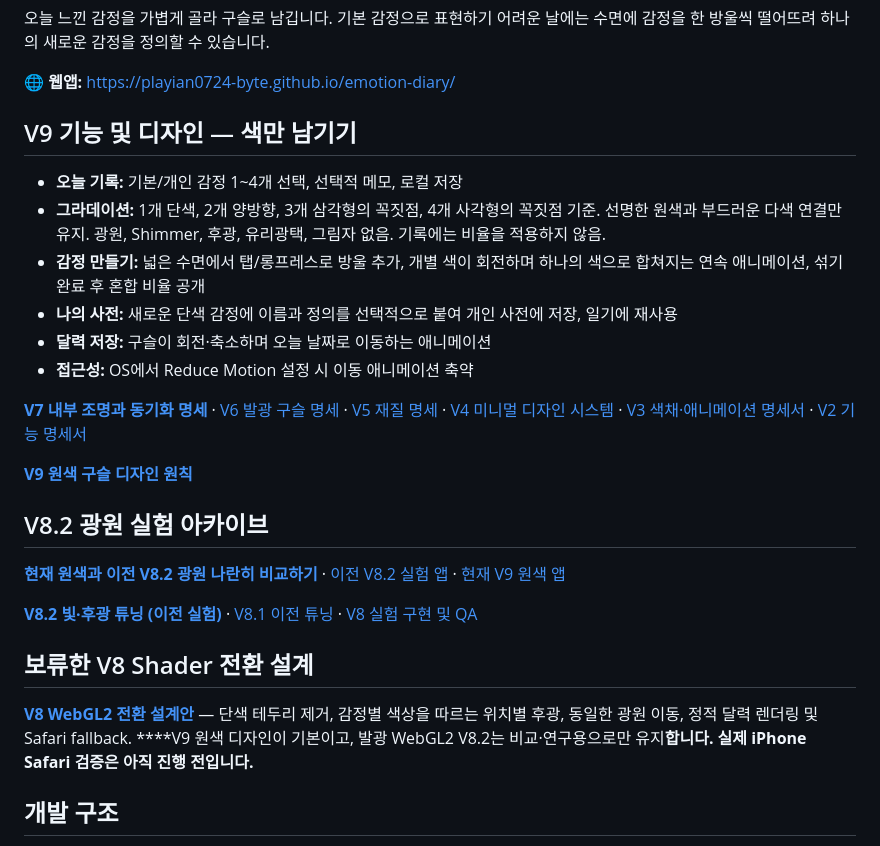
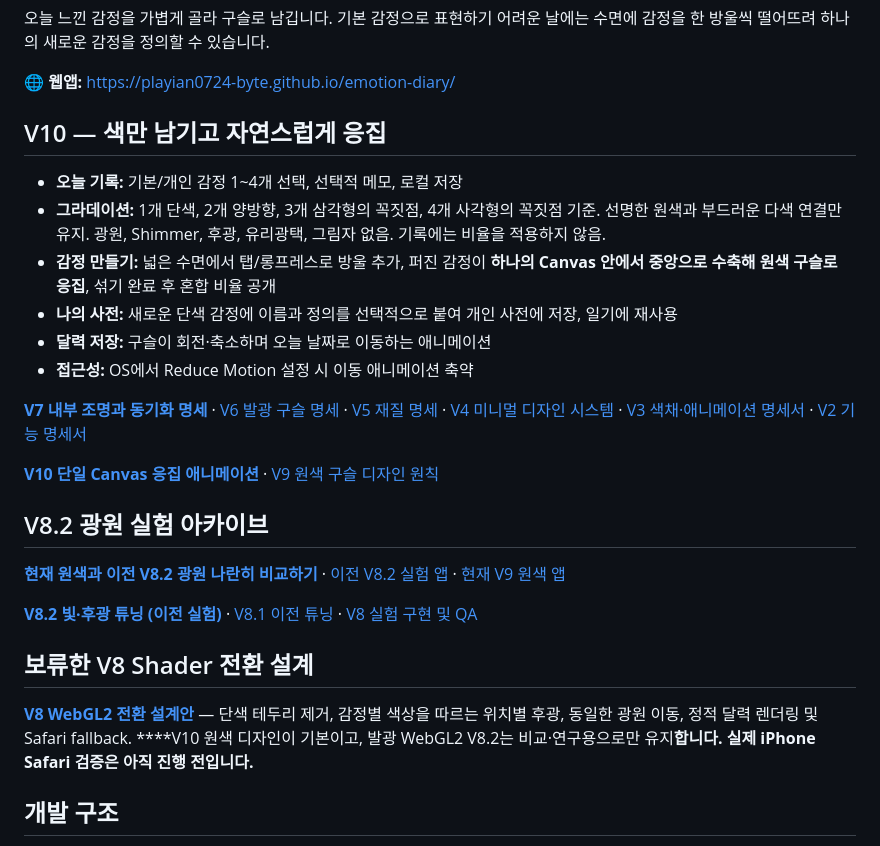
Before and after one commit to playian0724-byte/emotion-diary, a Markdown page: README.md, the part around one of its changes. Drawn GitHub-style.

Commit message:
Describe V10 continuous single-canvas pigment coalescence and link implementation notes

```diff
--- a/README.md
+++ b/README.md
@@ -6,11 +6,11 @@
 
 🌐 **웹앱:** https://playian0724-byte.github.io/emotion-diary/
 
-## V9 기능 및 디자인 — 색만 남기기
+## V10 — 색만 남기고 자연스럽게 응집
 
 - **오늘 기록:** 기본/개인 감정 1~4개 선택, 선택적 메모, 로컬 저장
 - **그라데이션:** 1개 단색, 2개 양방향, 3개 삼각형의 꼭짓점, 4개 사각형의 꼭짓점 기준. 선명한 원색과 부드러운 다색 연결만 유지. 광원, Shimmer, 후광, 유리광택, 그림자 없음. 기록에는 비율을 적용하지 않음.
-- **감정 만들기:** 넓은 수면에서 탭/롱프레스로 방울 추가, 개별 색이 회전하며 하나의 색으로 합쳐지는 연속 애니메이션, 섞기 완료 후 혼합 비율 공개
+- **감정 만들기:** 넓은 수면에서 탭/롱프레스로 방울 추가, 퍼진 감정이 **하나의 Canvas 안에서 중앙으로 수축해 원색 구슬로 응집**, 섞기 완료 후 혼합 비율 공개
 - **나의 사전:** 새로운 단색 감정에 이름과 정의를 선택적으로 붙여 개인 사전에 저장, 일기에 재사용
 - **달력 저장:** 구슬이 회전·축소하며 오늘 날짜로 이동하는 애니메이션
 - **접근성:** OS에서 Reduce Motion 설정 시 이동 애니메이션 축약
@@ -18,7 +18,7 @@
 [**V7 내부 조명과 동기화 명세**](./docs/V7_LIGHT_MOTION.md) · [V6 발광 구슬 명세](./docs/V6_GLOW_SYSTEM.md) · [V5 재질 명세](./docs/V5_ORB_MATERIAL.md) · [V4 미니멀 디자인 시스템](./docs/V4_DESIGN_SYSTEM.md) · [V3 색채·애니메이션 명세서](./docs/V3_VISUAL_SYSTEM.md) · [V2 기능 명세서](./docs/V2_SPEC.md)
 
 
-[**V9 원색 구슬 디자인 원칙**](./docs/V9_COLOR_FIRST.md)
+[**V10 단일 Canvas 응집 애니메이션**](./docs/V10_UNIFIED_MIX.md) · [V9 원색 구슬 디자인 원칙](./docs/V9_COLOR_FIRST.md)
 
 ## V8.2 광원 실험 아카이브
 
@@ -28,7 +28,7 @@
 
 ## 보류한 V8 Shader 전환 설계
 
-[**V8 WebGL2 전환 설계안**](./docs/V8_SHADER_TRANSITION.md) — 단색 테두리 제거, 감정별 색상을 따르는 위치별 후광, 동일한 광원 이동, 정적 달력 렌더링 및 Safari fallback. ****V9 원색 디자인이 기본이고, 발광 WebGL2 V8.2는 비교·연구용으로만 유지**합니다. 실제 iPhone Safari 검증은 아직 진행 전입니다.**
+[**V8 WebGL2 전환 설계안**](./docs/V8_SHADER_TRANSITION.md) — 단색 테두리 제거, 감정별 색상을 따르는 위치별 후광, 동일한 광원 이동, 정적 달력 렌더링 및 Safari fallback. ****V10 원색 디자인이 기본이고, 발광 WebGL2 V8.2는 비교·연구용으로만 유지**합니다. 실제 iPhone Safari 검증은 아직 진행 전입니다.**
 
 ## 개발 구조
 
```
Also changed, not shown: other parts of README.md (+1 -1 lines).
